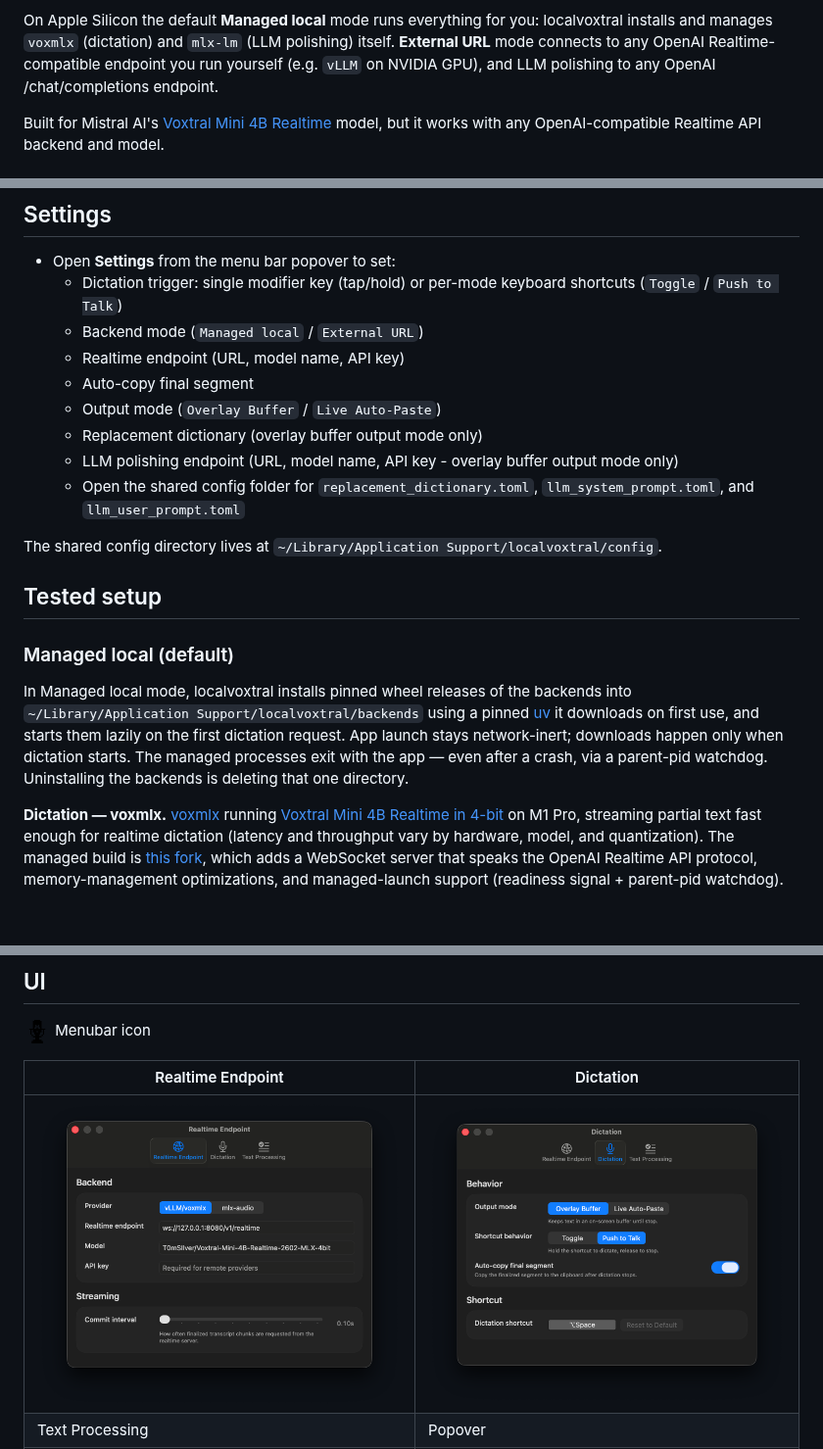
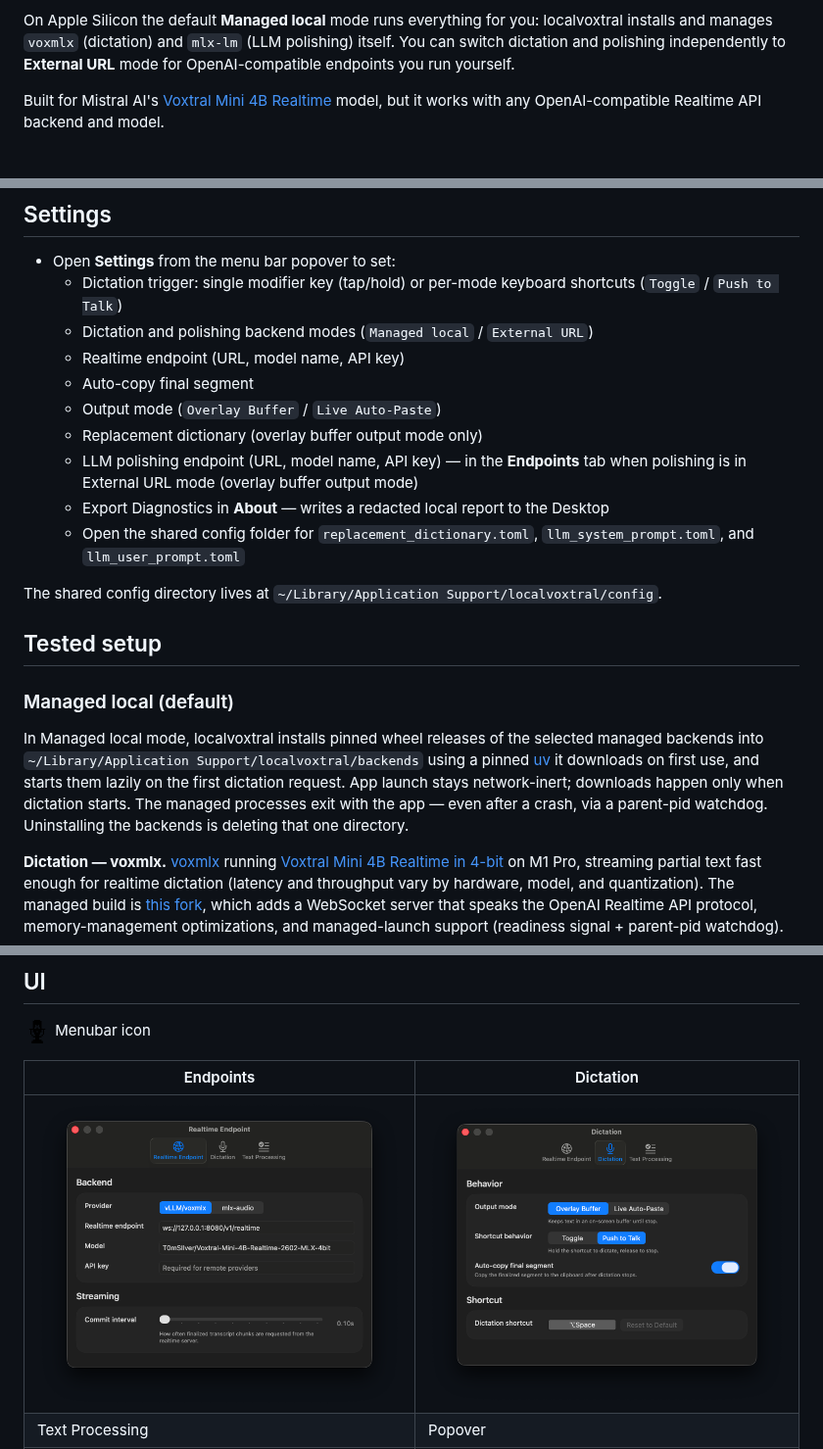
Before and after one commit to T0mSIlver/localvoxtral, a Markdown page: README.md, 3 parts joined by grey strips. Shown at 98% size. Drawn GitHub-style; blank space fills up the shorter version.

```diff
--- a/README.md
+++ b/README.md
@@ -14,7 +14,7 @@ Unlike Whisper-based tools that transcribe after you stop speaking, Voxtral Real
 On Apple Silicon, `localvoxtral` + `voxmlx` + `mlx-lm` provides a fully local path (audio + inference + LLM polishing stay on-device), improving privacy and avoiding API costs.
 
 On Apple Silicon the default **Managed local** mode runs everything for you: localvoxtral installs and manages `voxmlx` (dictation) and `mlx-lm` (LLM polishing) itself.
-**External URL** mode connects to any OpenAI Realtime-compatible endpoint you run yourself (e.g. `vLLM` on NVIDIA GPU), and LLM polishing to any OpenAI /chat/completions endpoint.
+You can switch dictation and polishing independently to **External URL** mode for OpenAI-compatible endpoints you run yourself.
 
 Built for Mistral AI's [Voxtral Mini 4B Realtime](https://huggingface.co/mistralai/Voxtral-Mini-4B-Realtime-2602) model, but it works with any OpenAI-compatible Realtime API backend and model.
 
@@ -80,12 +80,13 @@ The **Output mode** setting applies to dictation started from the menu bar. Keyb
 
 - Open **Settings** from the menu bar popover to set:
   - Dictation trigger: single modifier key (tap/hold) or per-mode keyboard shortcuts (`Toggle` / `Push to Talk`)
-  - Backend mode (`Managed local` / `External URL`)
+  - Dictation and polishing backend modes (`Managed local` / `External URL`)
   - Realtime endpoint (URL, model name, API key)
   - Auto-copy final segment
   - Output mode (`Overlay Buffer` / `Live Auto-Paste`)
   - Replacement dictionary (overlay buffer output mode only)
-  - LLM polishing endpoint (URL, model name, API key - overlay buffer output mode only)
+  - LLM polishing endpoint (URL, model name, API key) — in the **Endpoints** tab when polishing is in External URL mode (overlay buffer output mode)
+  - Export Diagnostics in **About** — writes a redacted local report to the Desktop
   - Open the shared config folder for `replacement_dictionary.toml`, `llm_system_prompt.toml`, and `llm_user_prompt.toml`
 
 The shared config directory lives at `~/Library/Application Support/localvoxtral/config`.
@@ -94,7 +95,7 @@ The shared config directory lives at `~/Library/Application Support/localvoxtral
 
 ### Managed local (default)
 
-In Managed local mode, localvoxtral installs pinned wheel releases of the backends into `~/Library/Application Support/localvoxtral/backends` using a pinned [uv](https://github.com/astral-sh/uv) it downloads on first use, and starts them lazily on the first dictation request. App launch stays network-inert; downloads happen only when dictation starts. The managed processes exit with the app — even after a crash, via a parent-pid watchdog. Uninstalling the backends is deleting that one directory.
+In Managed local mode, localvoxtral installs pinned wheel releases of the selected managed backends into `~/Library/Application Support/localvoxtral/backends` using a pinned [uv](https://github.com/astral-sh/uv) it downloads on first use, and starts them lazily on the first dictation request. App launch stays network-inert; downloads happen only when dictation starts. The managed processes exit with the app — even after a crash, via a parent-pid watchdog. Uninstalling the backends is deleting that one directory.
 
 **Dictation — voxmlx.** [voxmlx](https://github.com/awni/voxmlx) running [Voxtral Mini 4B Realtime in 4-bit](https://huggingface.co/T0mSIlver/Voxtral-Mini-4B-Realtime-2602-MLX-4bit) on M1 Pro, streaming partial text fast enough for realtime dictation (latency and throughput vary by hardware, model, and quantization). The managed build is [this fork](https://github.com/T0mSIlver/voxmlx), which adds a WebSocket server that speaks the OpenAI Realtime API protocol, memory-management optimizations, and managed-launch support (readiness signal + parent-pid watchdog).
 
@@ -132,8 +133,8 @@ Any other OpenAI Realtime-compatible endpoint works the same way — set it (plu
   Menubar icon
 </p>
 
-| Realtime Endpoint | Dictation |
+| Endpoints | Dictation |
 | --- | --- |
-| ![localvoxtral realtime endpoint settings](assets/settings-realtime-endpoint.png) | ![localvoxtral dictation settings](assets/settings-dictation.png) |
+| ![localvoxtral endpoints settings](assets/settings-endpoints.png) | ![localvoxtral dictation settings](assets/settings-dictation.png) |
 | Text Processing | Popover |
 | ![localvoxtral text processing settings](assets/settings-text-processing.png) | ![localvoxtral popover view](assets/popover.png) |
```
Also changed, not shown: other parts of README.md (+1 -1 lines), assets/settings-endpoints.png (renamed from assets/settings-realtime-endpoint.png), 14 other files.
